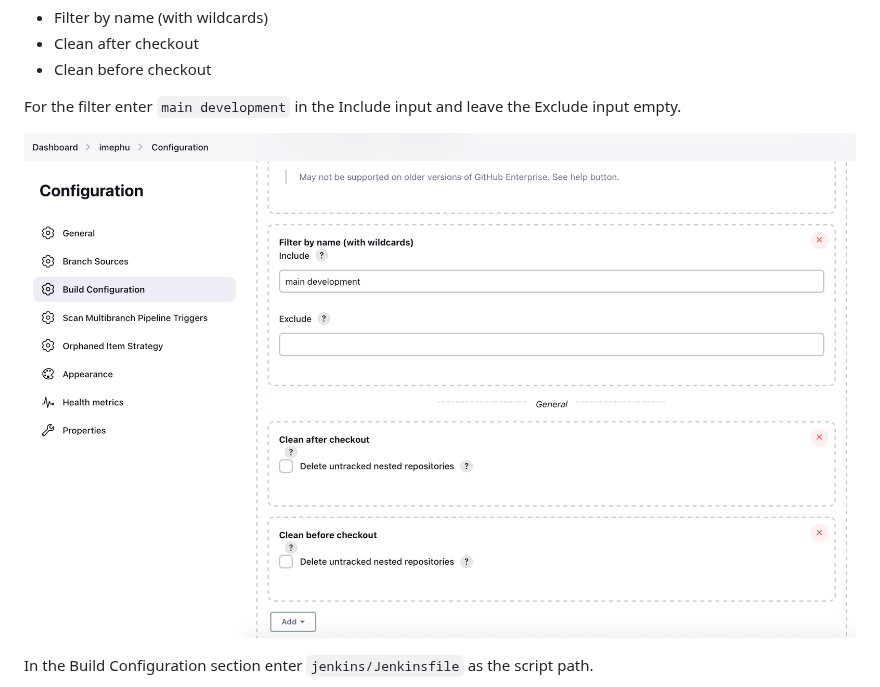
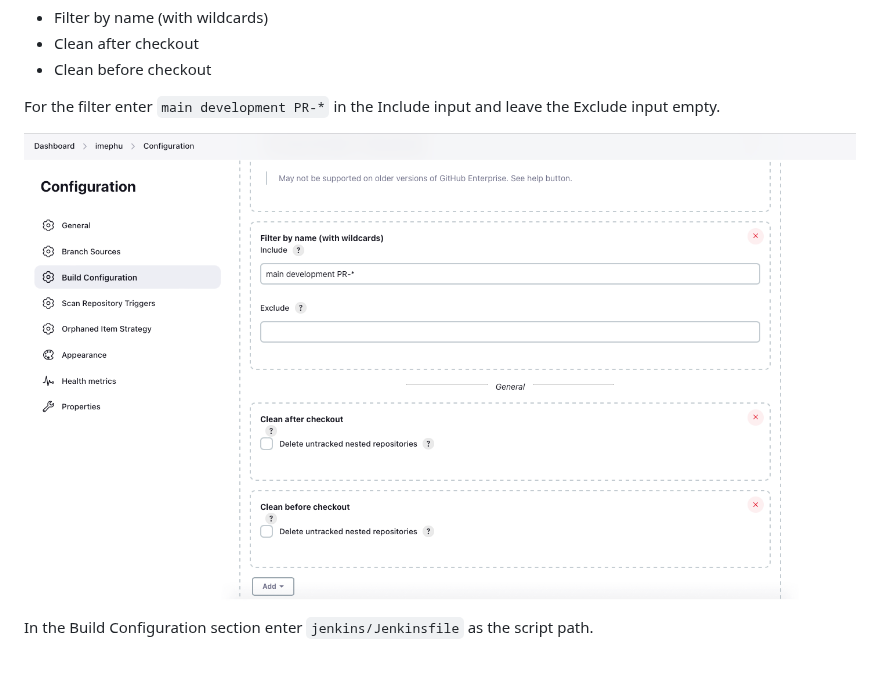
Before and after one commit to saltastroops/imephu, a Markdown page: jenkins/README.md, the part around the change. GitHub-like rendering; pictures changed too: jenkins/img/github-source-behaviours.png; blank space fills up the shorter version.

Commit message:
Update documentation

```diff
--- a/jenkins/README.md
+++ b/jenkins/README.md
@@ -65,7 +65,7 @@ Still for the GitHub source, add the following behaviours by using the "Add" but
 * Clean after checkout
 * Clean before checkout
 
-For the filter enter `main development` in the Include input and leave the Exclude input empty.
+For the filter enter `main development PR-*` in the Include input and leave the Exclude input empty.
 
 ![Add the behaviours](img/github-source-behaviours.png)
 
```
